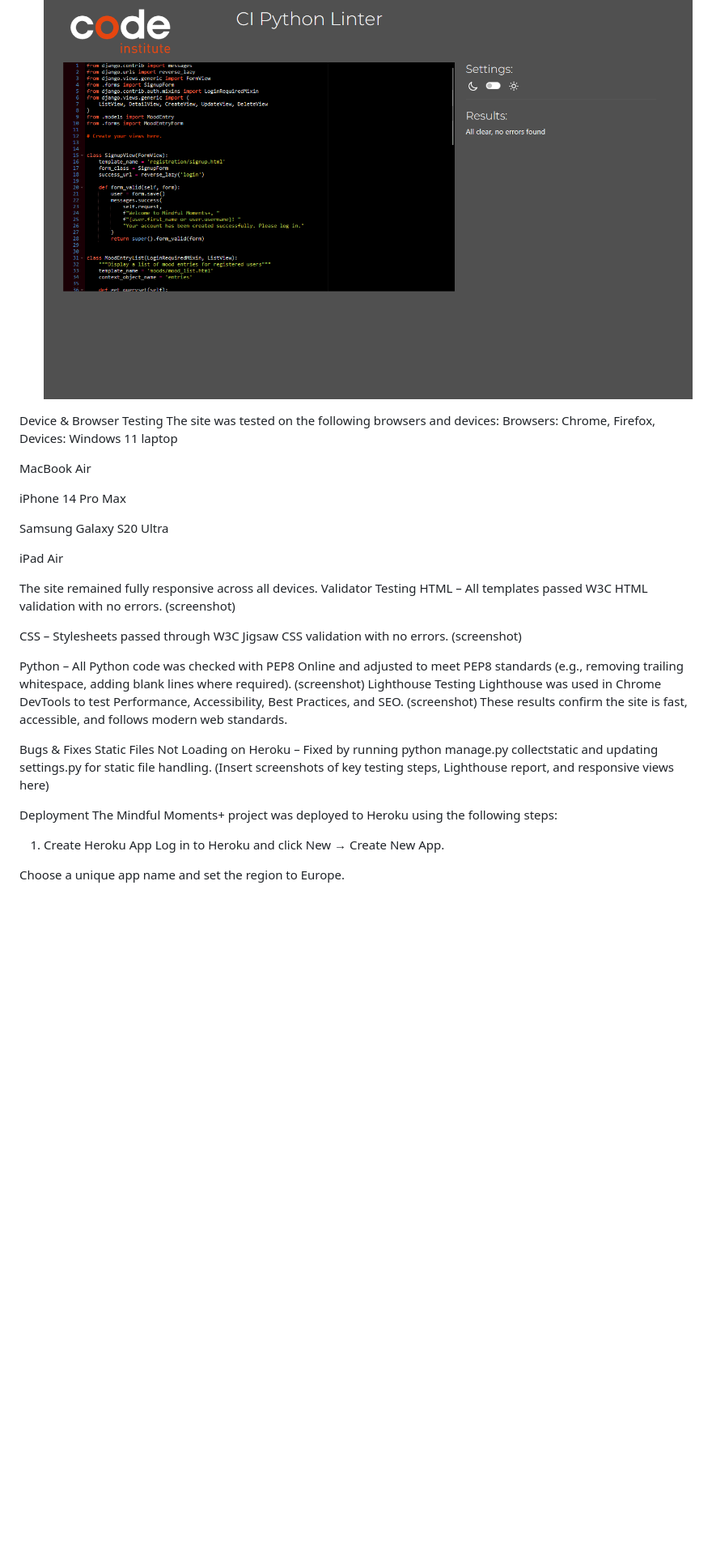
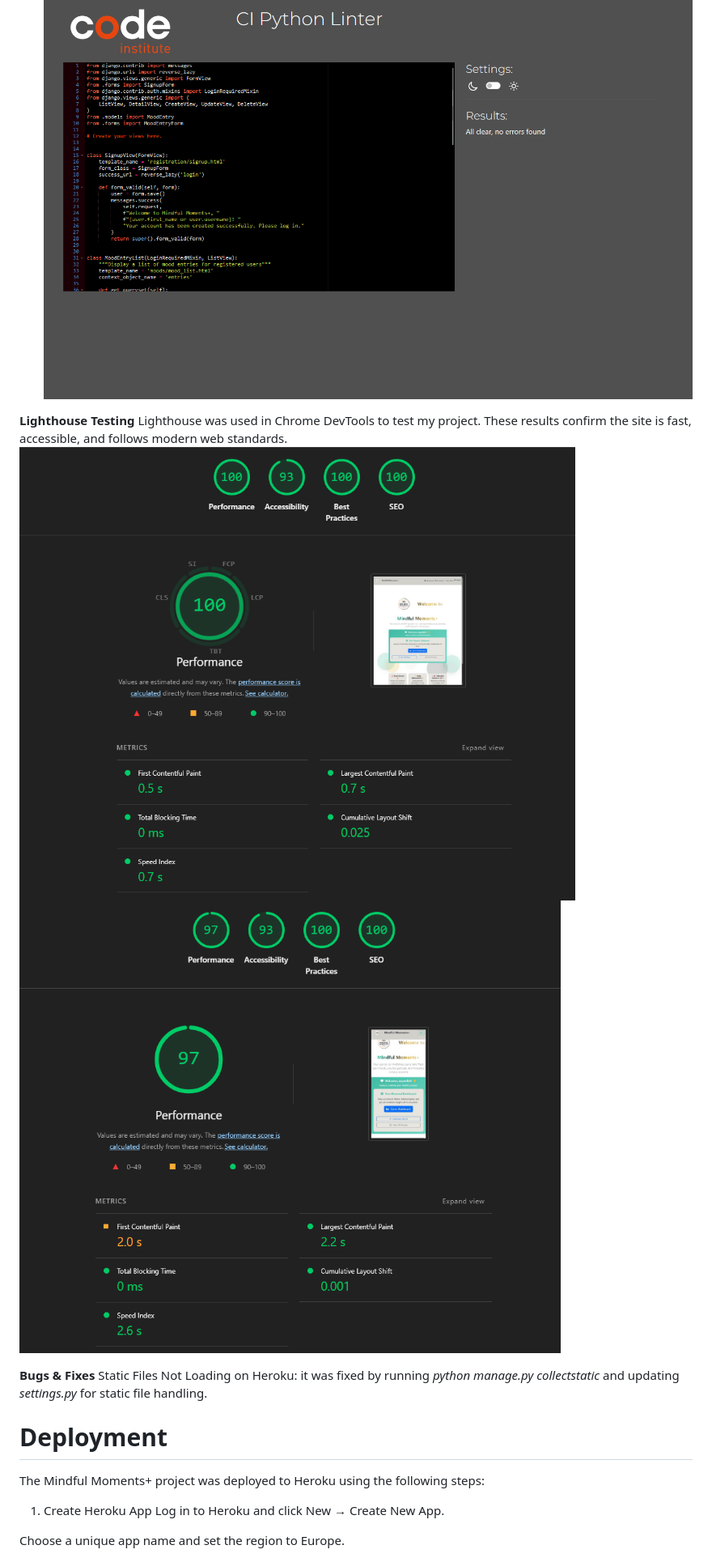
Before and after one commit to ZaenbA/capstone-project, a Markdown page: README.md, the part around the change printed below. Shown: that part at 81% size. Drawn GitHub-style; blank space fills up the shorter version.

Commit message:
updated readme with testing and validation screenshots

```diff
--- a/README.md
+++ b/README.md
@@ -119,48 +125,21 @@ I manually tested all user stories to confirm they met their acceptance criteria
 - **Views.py:**
 ![Views.py](static/images/views1.png)
 
+**Lighthouse Testing**
+Lighthouse was used in Chrome DevTools to test my project.
+These results confirm the site is fast, accessible, and follows modern web standards.
+![Desktop](static/images/lighthouse.png)
+![Mobile](static/images/lighthousem.png)
+
+**Bugs & Fixes**
+Static Files Not Loading on Heroku: it was fixed by running *python manage.py collectstatic* and updating *settings.py* for static file handling.
 
 
-Device & Browser Testing
-The site was tested on the following browsers and devices:
-Browsers: Chrome, Firefox,
- Devices:
-Windows 11 laptop
 
 
-MacBook Air
 
 
-iPhone 14 Pro Max
-
-
-Samsung Galaxy S20 Ultra
-
-
-iPad Air
-
-
-The site remained fully responsive across all devices.
-Validator Testing
-HTML – All templates passed W3C HTML validation with no errors.
-(screenshot)
-
-
-CSS – Stylesheets passed through W3C Jigsaw CSS validation with no errors.
-(screenshot)
-
-
-Python – All Python code was checked with PEP8 Online and adjusted to meet PEP8 standards (e.g., removing trailing whitespace, adding blank lines where required).
-(screenshot)
-Lighthouse Testing
-Lighthouse was used in Chrome DevTools to test Performance, Accessibility, Best Practices, and SEO. (screenshot)
-These results confirm the site is fast, accessible, and follows modern web standards.
-
-Bugs & Fixes
-Static Files Not Loading on Heroku – Fixed by running python manage.py collectstatic and updating settings.py for static file handling.
-(Insert screenshots of key testing steps, Lighthouse report, and responsive views here)
-
-Deployment
+# **Deployment**
 The Mindful Moments+ project was deployed to Heroku using the following steps:
 1. Create Heroku App
 Log in to Heroku and click New → Create New App.
```
Also changed, not shown: other parts of README.md (+14 -8 lines).
